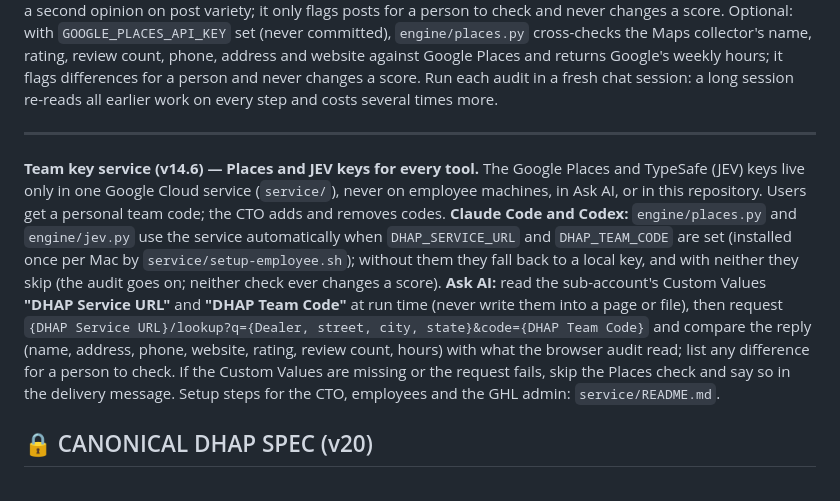
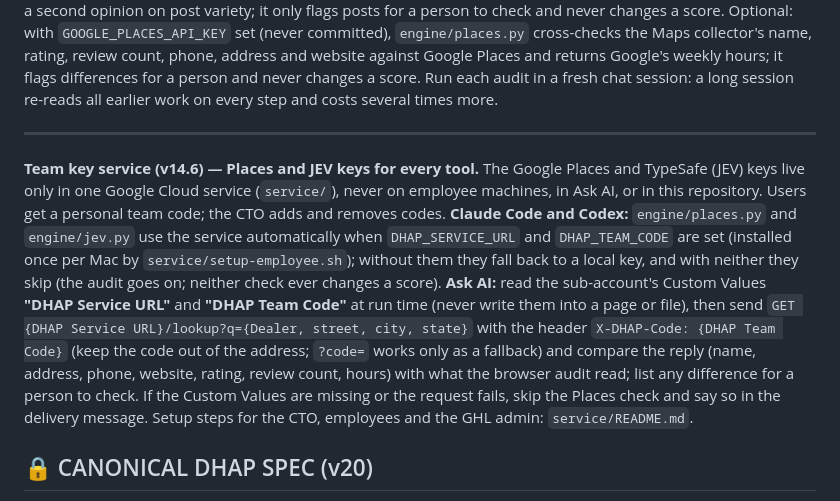
Before and after one commit to Clikdata2/dhap-gbp-skill, a Markdown page: SKILL.md, the part around the change. GitHub-like rendering.

```diff
--- a/SKILL.md
+++ b/SKILL.md
@@ -111,7 +111,7 @@ Extract visible text of both files and spell-check (allow-list: CLIK*, GBP, SEO,
 
 ---
 
-**Team key service (v14.6) — Places and JEV keys for every tool.** The Google Places and TypeSafe (JEV) keys live only in one Google Cloud service (`service/`), never on employee machines, in Ask AI, or in this repository. Users get a personal team code; the CTO adds and removes codes. **Claude Code and Codex:** `engine/places.py` and `engine/jev.py` use the service automatically when `DHAP_SERVICE_URL` and `DHAP_TEAM_CODE` are set (installed once per Mac by `service/setup-employee.sh`); without them they fall back to a local key, and with neither they skip (the audit goes on; neither check ever changes a score). **Ask AI:** read the sub-account's Custom Values **"DHAP Service URL"** and **"DHAP Team Code"** at run time (never write them into a page or file), then request `{DHAP Service URL}/lookup?q={Dealer, street, city, state}&code={DHAP Team Code}` and compare the reply (name, address, phone, website, rating, review count, hours) with what the browser audit read; list any difference for a person to check. If the Custom Values are missing or the request fails, skip the Places check and say so in the delivery message. Setup steps for the CTO, employees and the GHL admin: `service/README.md`.
+**Team key service (v14.6) — Places and JEV keys for every tool.** The Google Places and TypeSafe (JEV) keys live only in one Google Cloud service (`service/`), never on employee machines, in Ask AI, or in this repository. Users get a personal team code; the CTO adds and removes codes. **Claude Code and Codex:** `engine/places.py` and `engine/jev.py` use the service automatically when `DHAP_SERVICE_URL` and `DHAP_TEAM_CODE` are set (installed once per Mac by `service/setup-employee.sh`); without them they fall back to a local key, and with neither they skip (the audit goes on; neither check ever changes a score). **Ask AI:** read the sub-account's Custom Values **"DHAP Service URL"** and **"DHAP Team Code"** at run time (never write them into a page or file), then send `GET {DHAP Service URL}/lookup?q={Dealer, street, city, state}` with the header `X-DHAP-Code: {DHAP Team Code}` (keep the code out of the address; `?code=` works only as a fallback) and compare the reply (name, address, phone, website, rating, review count, hours) with what the browser audit read; list any difference for a person to check. If the Custom Values are missing or the request fails, skip the Places check and say so in the delivery message. Setup steps for the CTO, employees and the GHL admin: `service/README.md`.
 
 ## 🔒 CANONICAL DHAP SPEC (v20)
 Reference: https://clikdatamarketing.com/james-mitsubishi-greece-digital-health-analysis-proposal-page
```
Also changed, not shown: service/README.md (+7 -6 lines).
